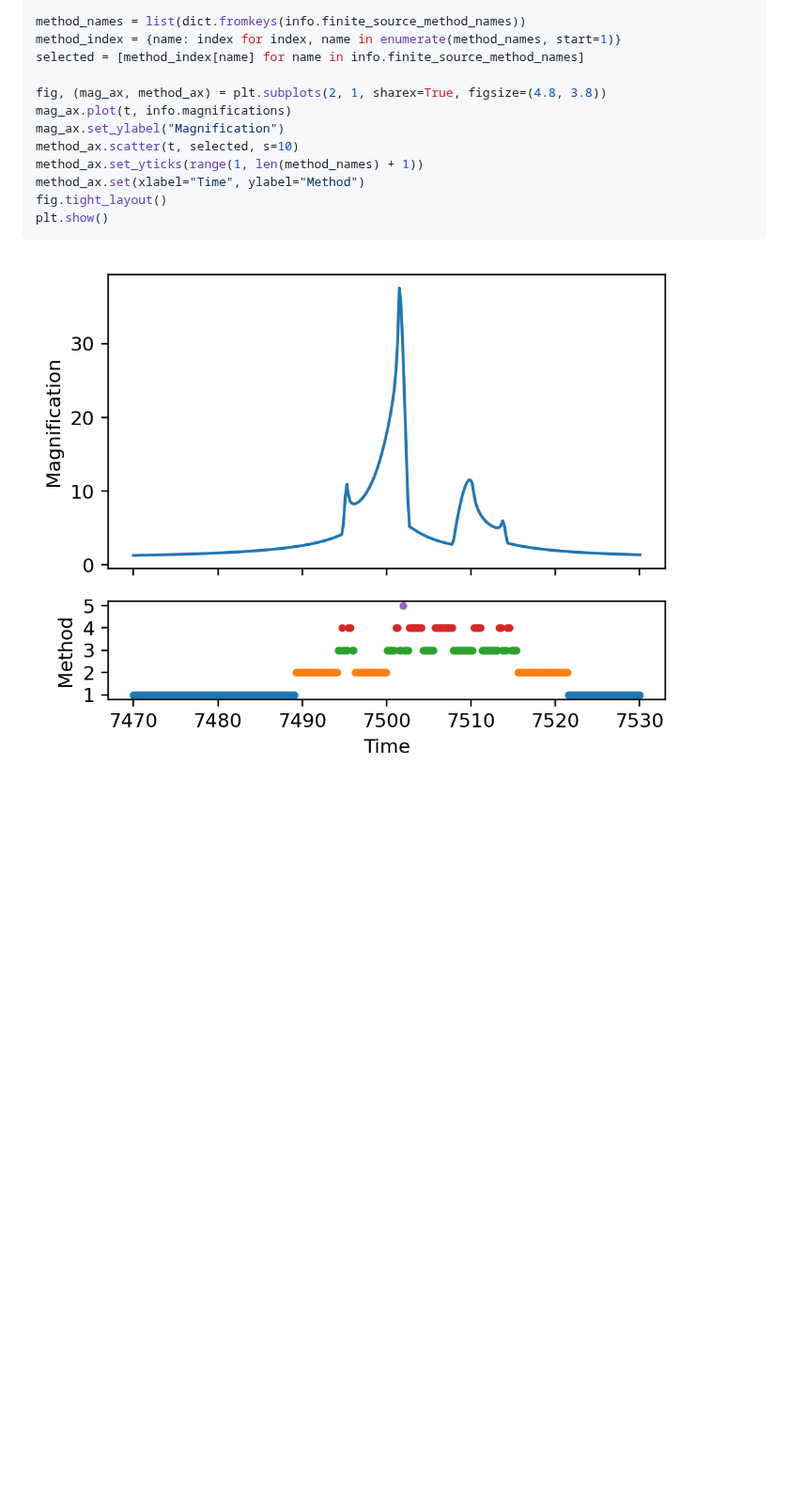
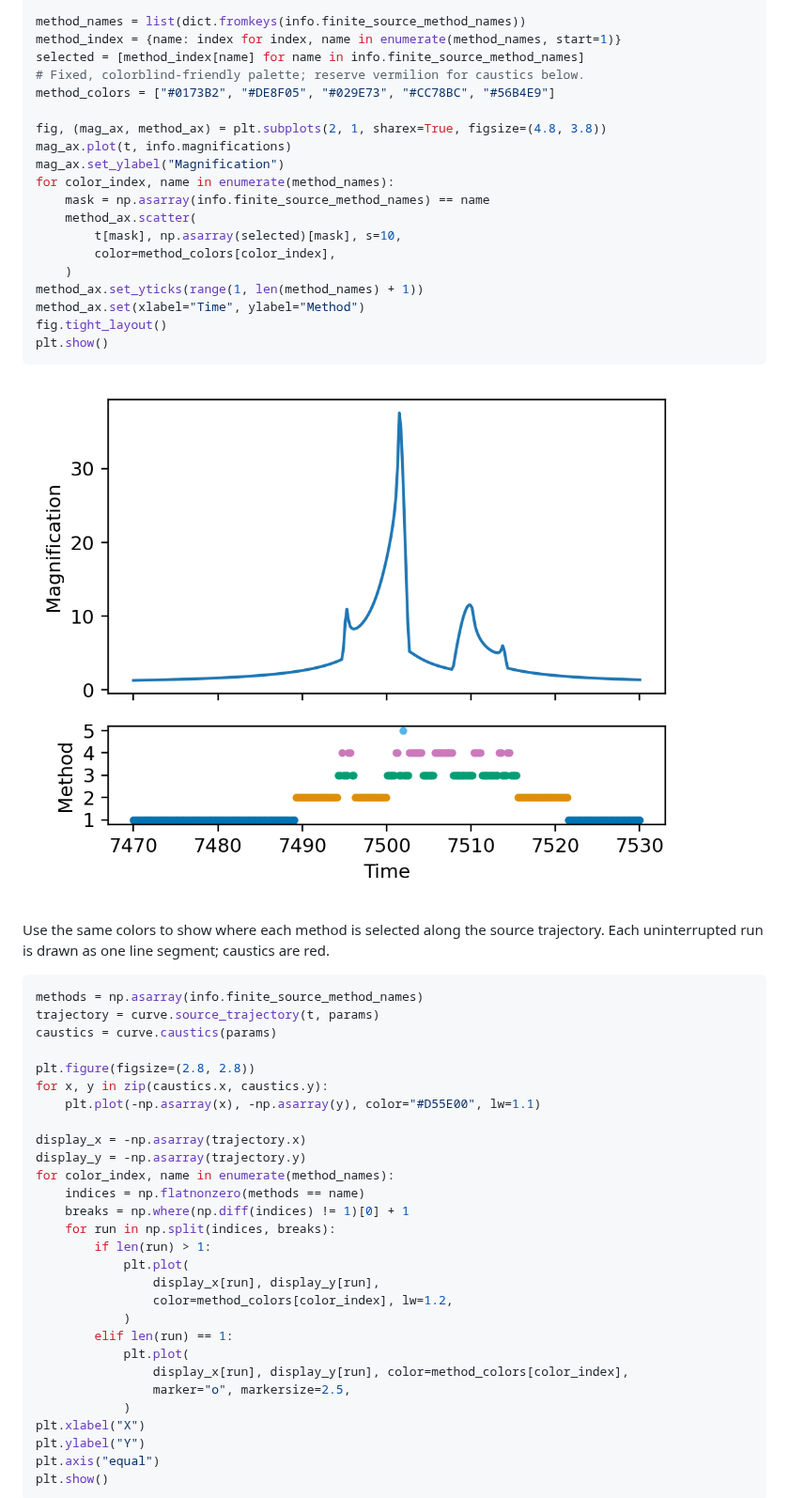
Before and after one commit to NunotaKansuke/lcbinint, a Markdown page: docs/python/AccuracyControl.md, the part around one of its changes. Shown at 94% size. GitHub-like rendering; pictures changed too: docs/python/figures/Accuracy_method_selection.png; blank space fills up the shorter version.

Commit message:
docs: visualize accuracy methods along trajectory

````diff
--- a/docs/python/AccuracyControl.md
+++ b/docs/python/AccuracyControl.md
@@ -127,11 +127,18 @@ info = curve.info(t, params)
 method_names = list(dict.fromkeys(info.finite_source_method_names))
 method_index = {name: index for index, name in enumerate(method_names, start=1)}
 selected = [method_index[name] for name in info.finite_source_method_names]
+# Fixed, colorblind-friendly palette; reserve vermilion for caustics below.
+method_colors = ["#0173B2", "#DE8F05", "#029E73", "#CC78BC", "#56B4E9"]
 
 fig, (mag_ax, method_ax) = plt.subplots(2, 1, sharex=True, figsize=(4.8, 3.8))
 mag_ax.plot(t, info.magnifications)
 mag_ax.set_ylabel("Magnification")
-method_ax.scatter(t, selected, s=10)
+for color_index, name in enumerate(method_names):
+    mask = np.asarray(info.finite_source_method_names) == name
+    method_ax.scatter(
+        t[mask], np.asarray(selected)[mask], s=10,
+        color=method_colors[color_index],
+    )
 method_ax.set_yticks(range(1, len(method_names) + 1))
 method_ax.set(xlabel="Time", ylabel="Method")
 fig.tight_layout()
@@ -139,3 +146,39 @@ plt.show()
 ```
 
 ![Automatic method selection](figures/Accuracy_method_selection.png)
+
+Use the same colors to show where each method is selected along the source
+trajectory. Each uninterrupted run is drawn as one line segment; caustics are
+red.
+
+```python
+methods = np.asarray(info.finite_source_method_names)
+trajectory = curve.source_trajectory(t, params)
+caustics = curve.caustics(params)
+
+plt.figure(figsize=(2.8, 2.8))
+for x, y in zip(caustics.x, caustics.y):
+    plt.plot(-np.asarray(x), -np.asarray(y), color="#D55E00", lw=1.1)
+
+display_x = -np.asarray(trajectory.x)
+display_y = -np.asarray(trajectory.y)
+for color_index, name in enumerate(method_names):
+    indices = np.flatnonzero(methods == name)
+    breaks = np.where(np.diff(indices) != 1)[0] + 1
+    for run in np.split(indices, breaks):
+        if len(run) > 1:
+            plt.plot(
+                display_x[run], display_y[run],
+                color=method_colors[color_index], lw=1.2,
+            )
+        elif len(run) == 1:
+            plt.plot(
+                display_x[run], display_y[run], color=method_colors[color_index],
+                marker="o", markersize=2.5,
+            )
+plt.xlabel("X")
+plt.ylabel("Y")
+plt.axis("equal")
+plt.show()
+```
+
````
Also changed, not shown: other parts of docs/python/AccuracyControl.md (+1 -0 lines), docs/python/figures/Accuracy_method_geometry.png (added), 1 other file.
